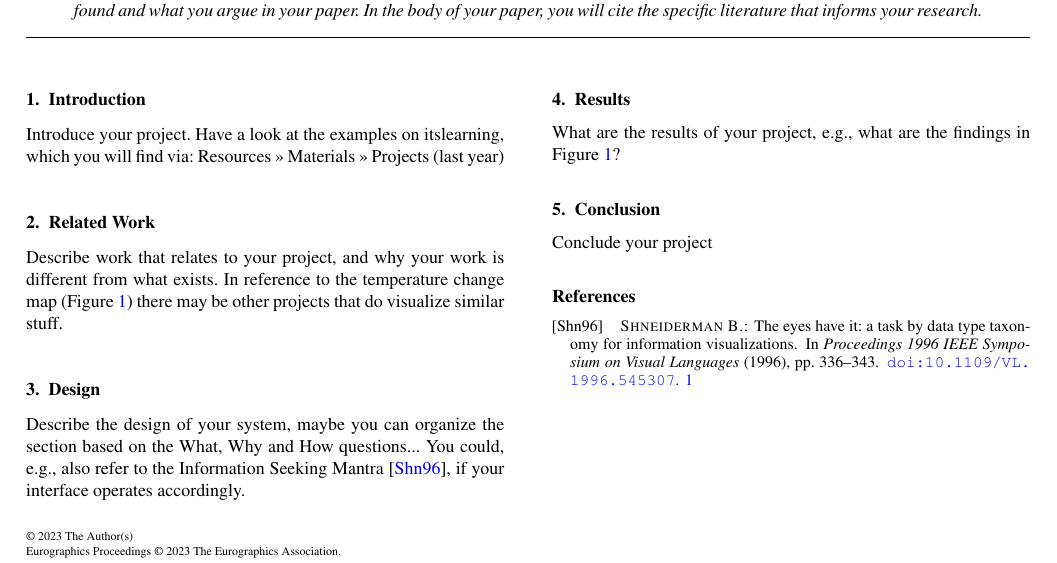
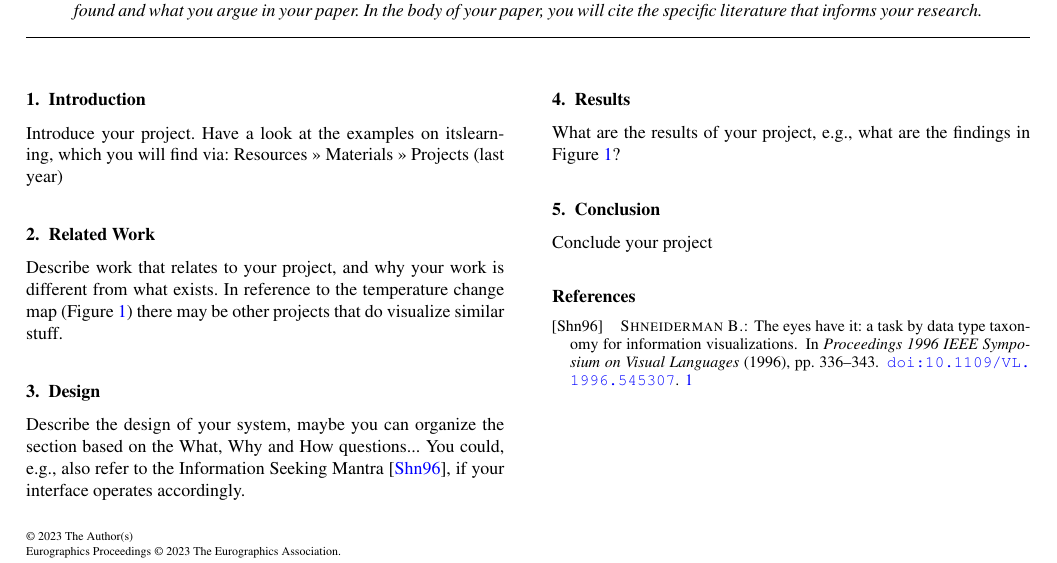
Before and after one commit to chrso19/Visualisering, a LaTeX document (Paper/paper.tex, which reads Paper/design.tex): part of page 1 of 2, cut so that both start at the same text. Compiled offline with pdfLaTeX; a LaTeX package or settings file that is missing is left out.

Commit message:
multiple tex files

```diff
--- /dev/null
+++ b/Paper/design.tex
@@ -0,0 +1 @@
+Describe the design of your system, maybe you can organize the section based on the What, Why and How questions... You could, e.g., also refer to the Information Seeking Mantra~\cite{InformationSeeking}, if your interface operates accordingly.
--- a/Paper/paper.tex
+++ b/Paper/paper.tex
@@ -51,20 +51,18 @@ Your abstract should be intelligible on its own, without a reader’s having to
 \end{abstract}
 %-------------------------------------------------------------------------
 \section{Introduction}
+\input{introduction.tex}
 
-Introduce your project. Have a look at the examples on itslearning, which you will find via: Resources >> Materials >> Projects (last year)
 
 %-------------------------------------------------------------------------
 \section{Related Work}
+\input{related_work.tex}
 
-Describe work that relates to your project, and why your work is different from what exists. In reference to the temperature change map (Figure~\ref{fig:tchange}) there may be other projects that do visualize similar stuff.
 
 %-------------------------------------------------------------------------
 \section{Design}
+\input{design.tex}
 
-Describe the design of your system, maybe you can organize the section based on the What, Why and How questions... You could, e.g., also refer to the Information Seeking Mantra~\cite{InformationSeeking}, if your interface operates accordingly.
 
 %-------------------------------------------------------------------------
 \section{Results}
-
-What are the results of your project, e.g., what are the findings in Figure~\ref{fig:tchange}?
@@ -77,9 +69,8 @@ We can see the change of temperature by Celsius degrees for 500 weather stations
-\end{figure}
+\input{results.tex}
 
 %-------------------------------------------------------------------------
 \section{Conclusion}
-
-Conclude your project
+\input{conclusion.tex}
 
 %-------------------------------------------------------------------------
 % References
```
Also changed, not shown: Paper/conclusion.tex (added, +2 -0 lines), Paper/introduction.tex (added, +1 -0 lines), Paper/related_work.tex (added, +1 -0 lines), Paper/results.tex (added, +8 -0 lines), Paper/paper.tex (6 more changed lines).
